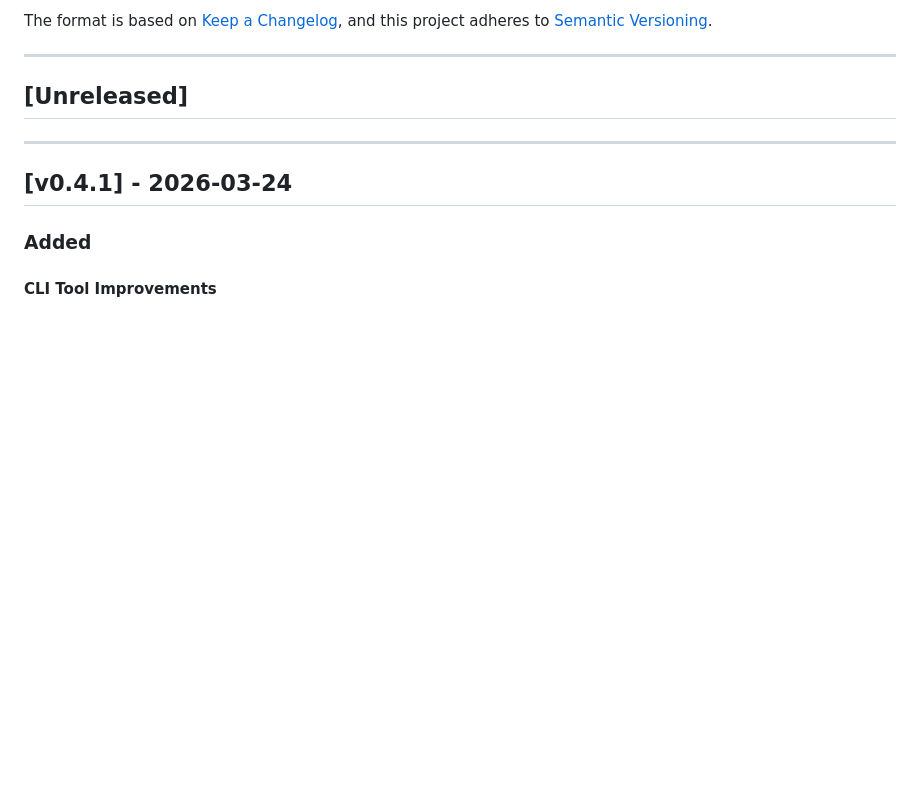
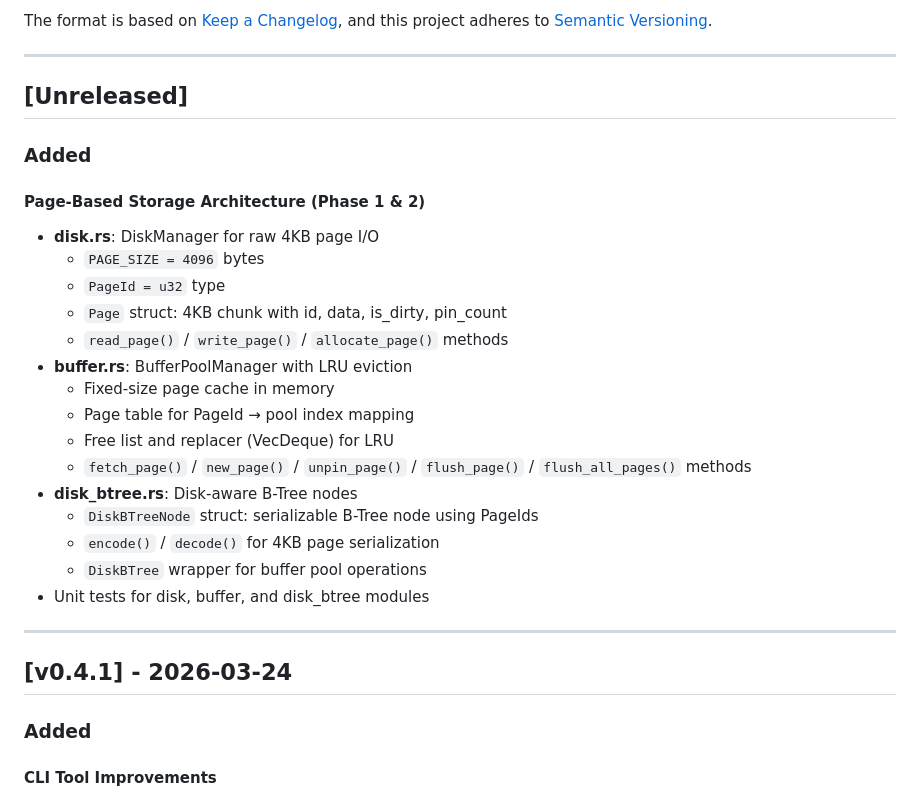
Before and after one commit to ZeroiJ/database-engine, a Markdown page: CHANGELOG.md, the part around the change. Drawn GitHub-style; blank space fills up the shorter version.

Commit message:
docs: update CHANGELOG with page-based storage architecture
- Document Phase 1: disk.rs and buffer.rs
- Document Phase 2: disk_btree.rs

```diff
--- a/CHANGELOG.md
+++ b/CHANGELOG.md
@@ -8,6 +8,25 @@ and this project adheres to [Semantic Versioning](https://semver.org/spec/v2.0.0
 ---
 
 ## [Unreleased]
+
+### Added
+
+#### Page-Based Storage Architecture (Phase 1 & 2)
+- **disk.rs**: DiskManager for raw 4KB page I/O
+  - `PAGE_SIZE = 4096` bytes
+  - `PageId = u32` type
+  - `Page` struct: 4KB chunk with id, data, is_dirty, pin_count
+  - `read_page()` / `write_page()` / `allocate_page()` methods
+- **buffer.rs**: BufferPoolManager with LRU eviction
+  - Fixed-size page cache in memory
+  - Page table for PageId → pool index mapping
+  - Free list and replacer (VecDeque) for LRU
+  - `fetch_page()` / `new_page()` / `unpin_page()` / `flush_page()` / `flush_all_pages()` methods
+- **disk_btree.rs**: Disk-aware B-Tree nodes
+  - `DiskBTreeNode` struct: serializable B-Tree node using PageIds
+  - `encode()` / `decode()` for 4KB page serialization
+  - `DiskBTree` wrapper for buffer pool operations
+- Unit tests for disk, buffer, and disk_btree modules
 
 ---
 
```
